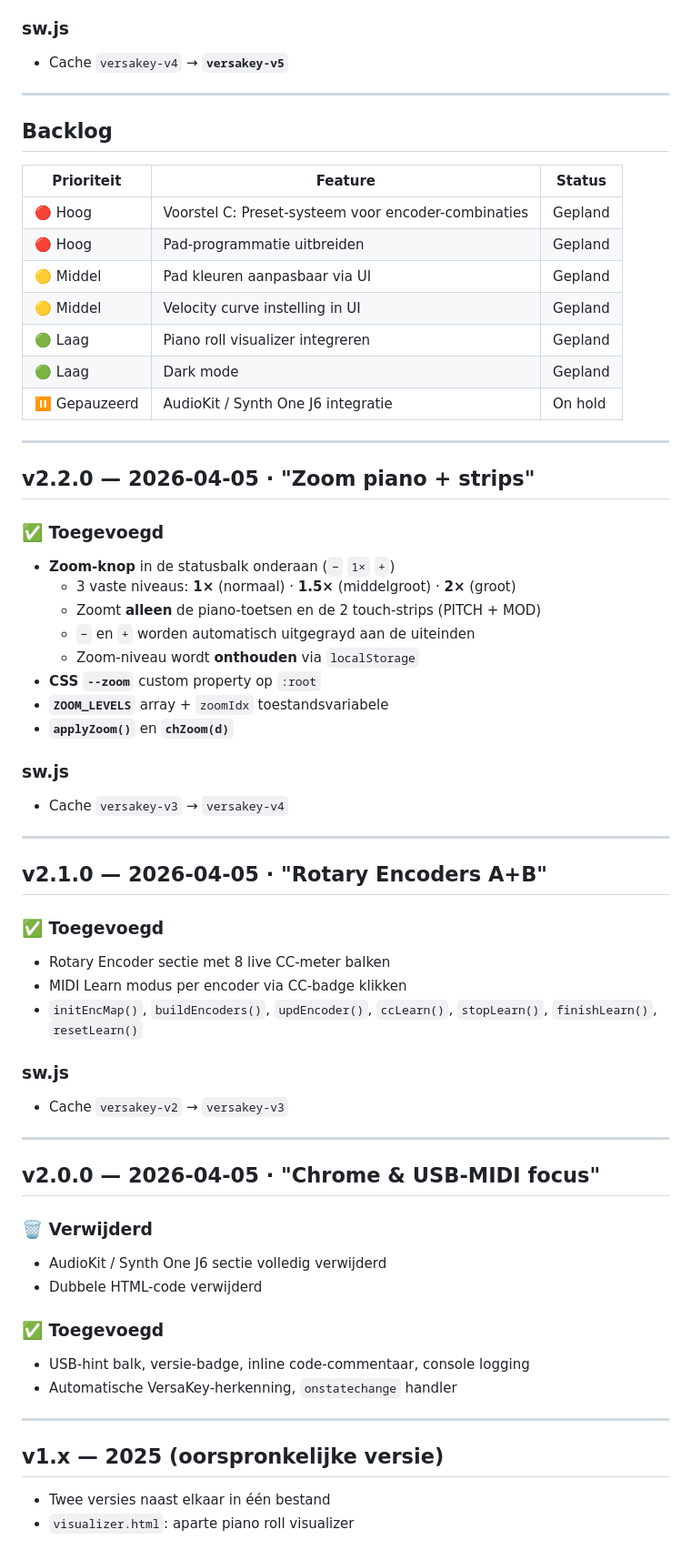
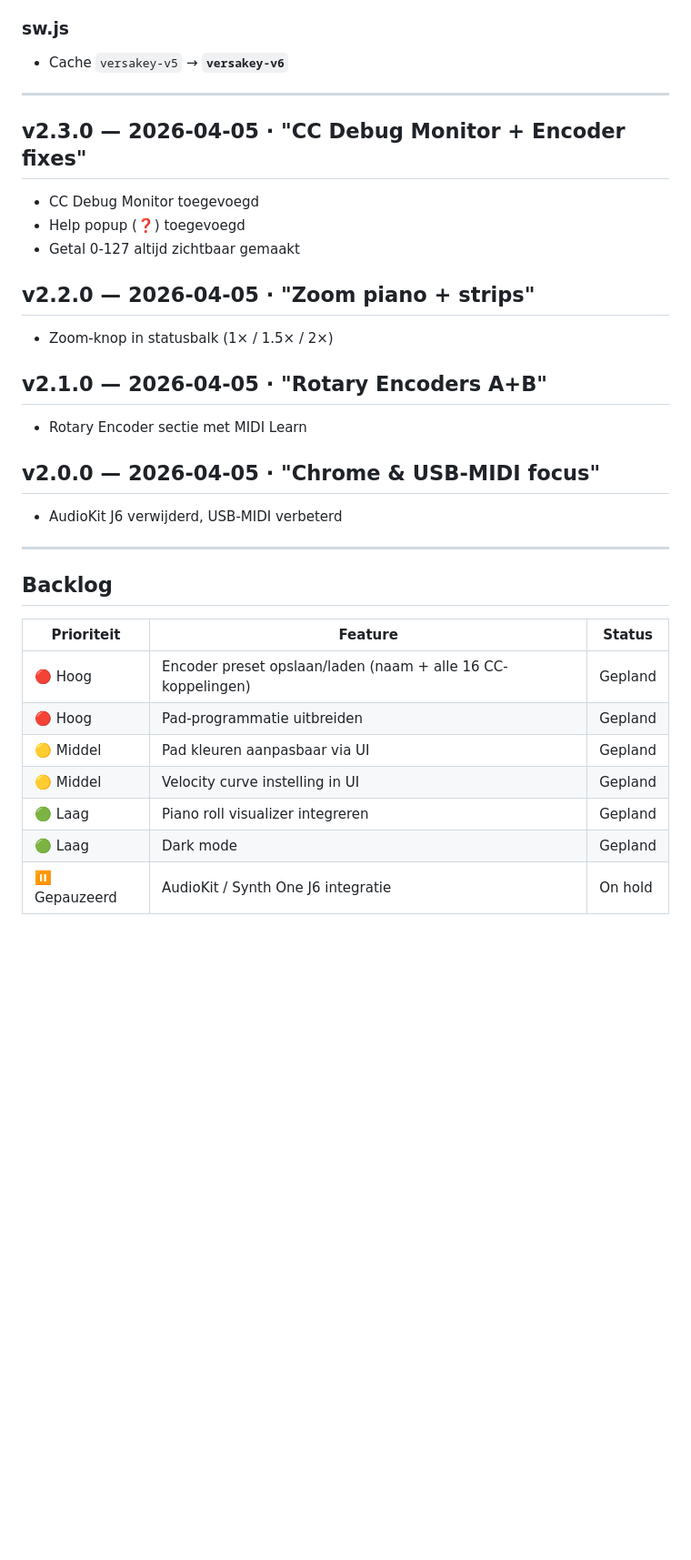
Before and after one commit to thvd64-cyber/Devine-VersaKey-49-Companion-App, a Markdown page: Changelog.md, the part around one of its changes. Shown at 91% size. Drawn GitHub-style; blank space fills up the shorter version.

```diff
--- a/Changelog.md
+++ b/Changelog.md
@@ -39,6 +57,22 @@
 
 ### sw.js
-- Cache `versakey-v4` → **`versakey-v5`**
+- Cache `versakey-v5` → **`versakey-v6`**
+
+---
+
+## v2.3.0 — 2026-04-05 · "CC Debug Monitor + Encoder fixes"
+- CC Debug Monitor toegevoegd
+- Help popup (❓) toegevoegd
+- Getal 0-127 altijd zichtbaar gemaakt
+
+## v2.2.0 — 2026-04-05 · "Zoom piano + strips"
+- Zoom-knop in statusbalk (1× / 1.5× / 2×)
+
+## v2.1.0 — 2026-04-05 · "Rotary Encoders A+B"
+- Rotary Encoder sectie met MIDI Learn
+
+## v2.0.0 — 2026-04-05 · "Chrome & USB-MIDI focus"
+- AudioKit J6 verwijderd, USB-MIDI verbeterd
 
 ---
 
@@ -46,57 +80,10 @@
 
 | Prioriteit | Feature | Status |
 |---|---|---|
-| 🔴 Hoog | Voorstel C: Preset-systeem voor encoder-combinaties | Gepland |
+| 🔴 Hoog | Encoder preset opslaan/laden (naam + alle 16 CC-koppelingen) | Gepland |
 | 🔴 Hoog | Pad-programmatie uitbreiden | Gepland |
 | 🟡 Middel | Pad kleuren aanpasbaar via UI | Gepland |
 | 🟡 Middel | Velocity curve instelling in UI | Gepland |
 | 🟢 Laag | Piano roll visualizer integreren | Gepland |
 | 🟢 Laag | Dark mode | Gepland |
 | ⏸️ Gepauzeerd | AudioKit / Synth One J6 integratie | On hold |
-
----
-
-## v2.2.0 — 2026-04-05 · "Zoom piano + strips"
-
-### ✅ Toegevoegd
-- **Zoom-knop** in de statusbalk onderaan (`−` `1×` `+`)
-  - 3 vaste niveaus: **1×** (normaal) · **1.5×** (middelgroot) · **2×** (groot)
-  - Zoomt **alleen** de piano-toetsen en de 2 touch-strips (PITCH + MOD)
-  - `−` en `+` worden automatisch uitgegrayd aan de uiteinden
-  - Zoom-niveau wordt **onthouden** via `localStorage`
-- **CSS `--zoom`** custom property op `:root`
-- **`ZOOM_LEVELS`** array + `zoomIdx` toestandsvariabele
-- **`applyZoom()`** en **`chZoom(d)`**
-
-### sw.js
-- Cache `versakey-v3` → `versakey-v4`
-
----
-
-## v2.1.0 — 2026-04-05 · "Rotary Encoders A+B"
-
-### ✅ Toegevoegd
-- Rotary Encoder sectie met 8 live CC-meter balken
-- MIDI Learn modus per encoder via CC-badge klikken
-- `initEncMap()`, `buildEncoders()`, `updEncoder()`, `ccLearn()`, `stopLearn()`, `finishLearn()`, `resetLearn()`
-
-### sw.js
-- Cache `versakey-v2` → `versakey-v3`
-
----
-
-## v2.0.0 — 2026-04-05 · "Chrome & USB-MIDI focus"
-
-### 🗑️ Verwijderd
-- AudioKit / Synth One J6 sectie volledig verwijderd
-- Dubbele HTML-code verwijderd
-
-### ✅ Toegevoegd
-- USB-hint balk, versie-badge, inline code-commentaar, console logging
-- Automatische VersaKey-herkenning, `onstatechange` handler
-
----
-
-## v1.x — 2025 (oorspronkelijke versie)
-- Twee versies naast elkaar in één bestand
-- `visualizer.html`: aparte piano roll visualizer
```
Also changed, not shown: other parts of Changelog.md (+49 -31 lines).
